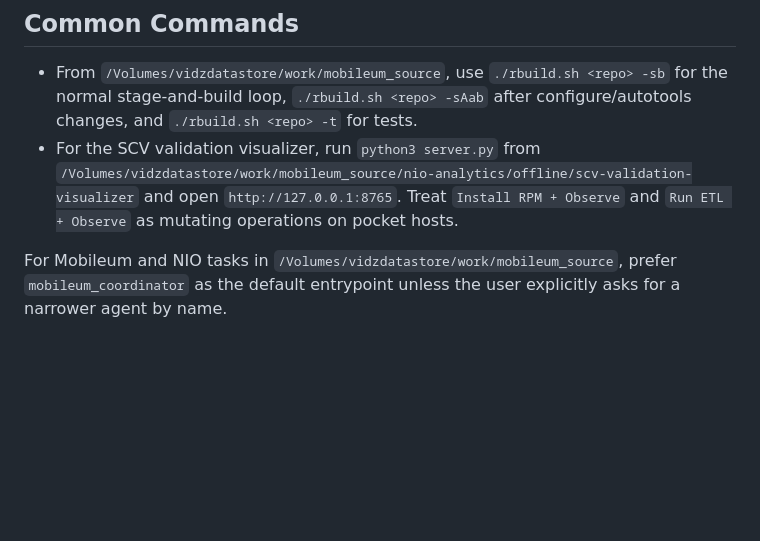
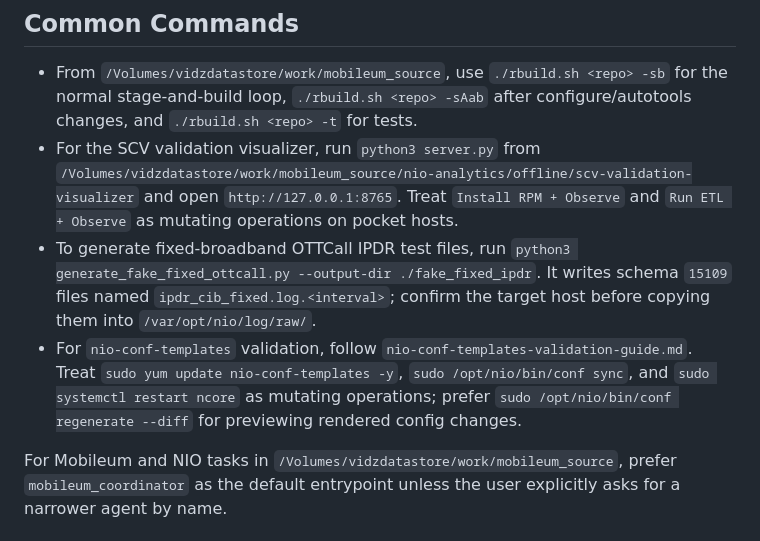
Before and after one commit to vidz231/nio-helper-tools, a Markdown page: AGENTS.md, the part around the change. Rendered like a GitHub page; blank space fills up the shorter version.

Commit message:
Document fixed OTT helper workflows

```diff
--- a/AGENTS.md
+++ b/AGENTS.md
@@ -31,6 +31,16 @@ This workspace keeps reusable NIO guidance under `.agents/skills`,
   `/Volumes/vidzdatastore/work/mobileum_source/nio-analytics/offline/scv-validation-visualizer`
   and open `http://127.0.0.1:8765`. Treat `Install RPM + Observe` and
   `Run ETL + Observe` as mutating operations on pocket hosts.
+- To generate fixed-broadband OTTCall IPDR test files, run
+  `python3 generate_fake_fixed_ottcall.py --output-dir ./fake_fixed_ipdr`.
+  It writes schema `15109` files named `ipdr_cib_fixed.log.<interval>`; confirm
+  the target host before copying them into `/var/opt/nio/log/raw/`.
+- For `nio-conf-templates` validation, follow
+  `nio-conf-templates-validation-guide.md`. Treat
+  `sudo yum update nio-conf-templates -y`,
+  `sudo /opt/nio/bin/conf sync`, and `sudo systemctl restart ncore` as mutating
+  operations; prefer `sudo /opt/nio/bin/conf regenerate --diff` for previewing
+  rendered config changes.
 
 For Mobileum and NIO tasks in `/Volumes/vidzdatastore/work/mobileum_source`, prefer `mobileum_coordinator` as the default entrypoint unless the user explicitly asks for a narrower agent by name.
 
```
